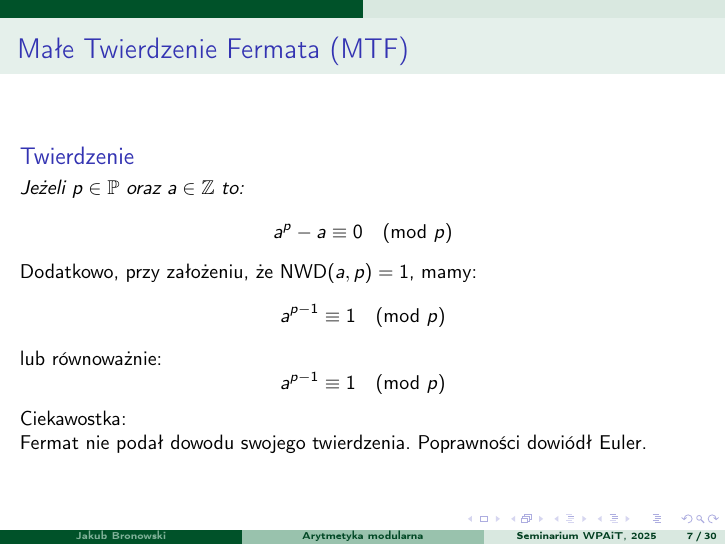
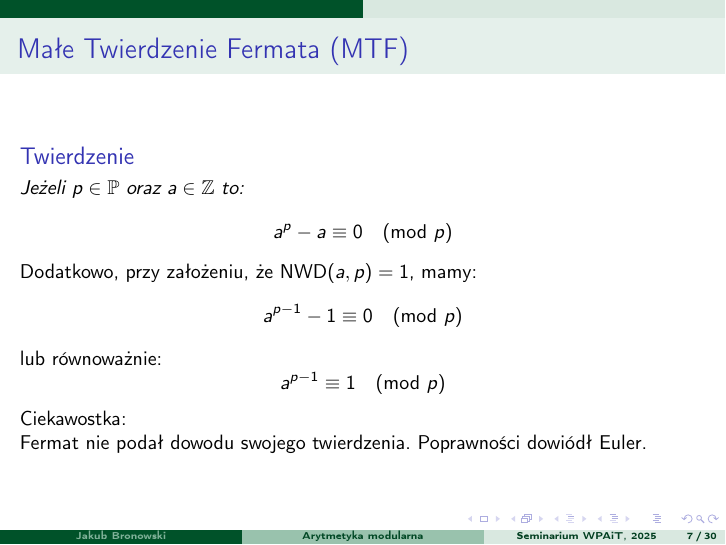
Before and after one commit to JakubBron/latex, LaTeX slides (seminarium WPAiT/latex.tex): page 7 of 30. Compiled offline with pdfLaTeX.

Commit message:
Seminarium WPAiT - quick fix literówki

```diff
--- a/seminarium WPAiT/latex.tex
+++ b/seminarium WPAiT/latex.tex
@@ -132,7 +132,7 @@
     \end{theorem}
 
     Dodatkowo, przy założeniu, że $\text{NWD}(a, p) = 1$, mamy:
-    \[ a^{p-1} \equiv 1 \pmod{p} \]
+    \[ a^{p-1} - 1 \equiv 0 \pmod{p} \]
     lub równoważnie:
     \[ a^{p - 1} \equiv 1 \pmod{p} \]
 
```
Also changed, not shown: seminarium WPAiT/latex.pdf, 3 other files.
